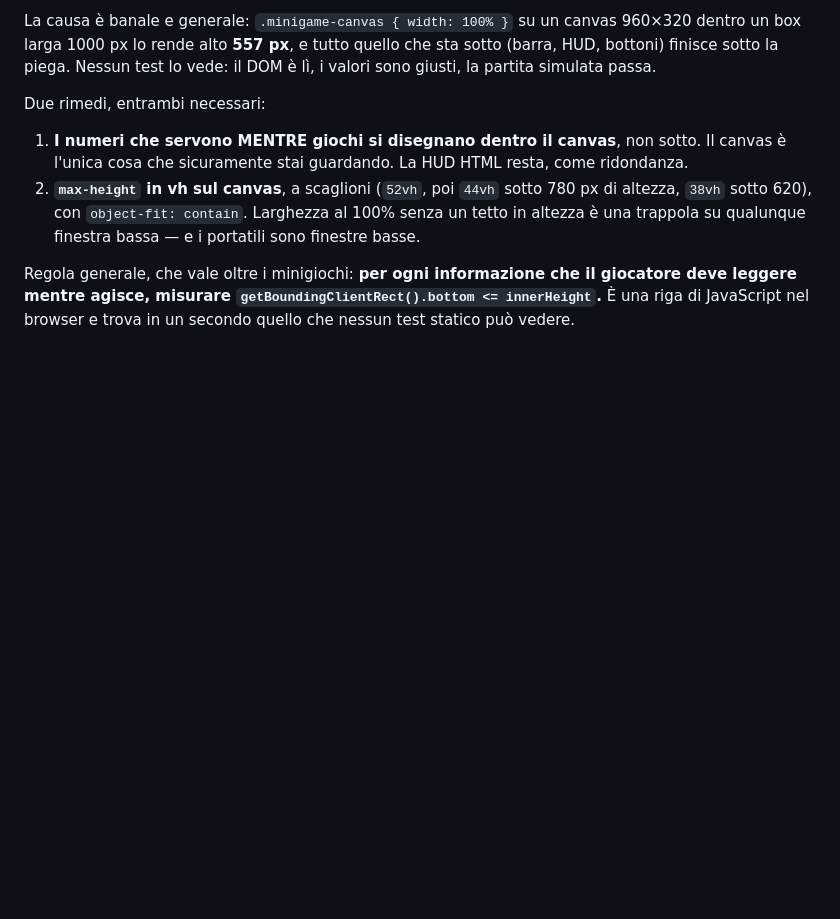
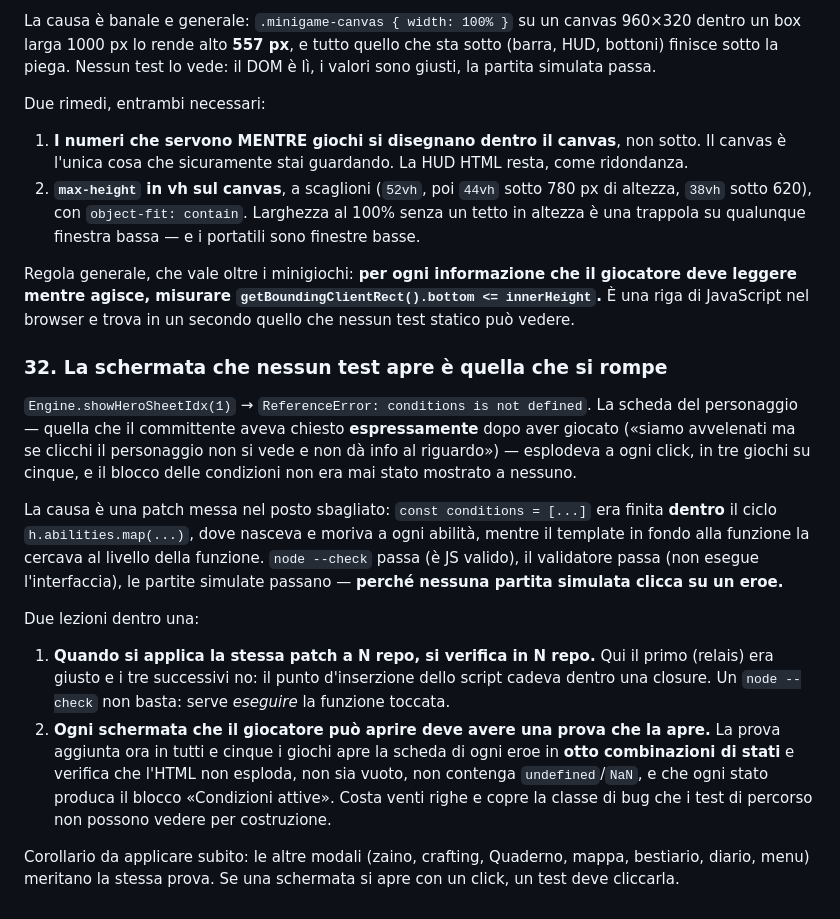
Before and after one commit to Galiv04/dnd-motore, a Markdown page: docs/LESSONS-LEARNED.md, the part around the change. GitHub-like rendering; blank space fills up the shorter version.

Commit message:
LESSON 32: la schermata che nessun test apre è quella che si rompe
La scheda del personaggio crashava in tre giochi su cinque per una patch finita
dentro una closure: JS valido, validatore verde, partite simulate verdi, perché
nessuna partita simulata clicca su un eroe. Due lezioni: quando si applica la
stessa patch a N repo si VERIFICA in N repo eseguendo la funzione toccata; e ogni
schermata che si apre con un click deve avere un test che la clicca.

Co-Authored-By: Claude Fable 5 <noreply@anthropic.com>

```diff
--- a/docs/LESSONS-LEARNED.md
+++ b/docs/LESSONS-LEARNED.md
@@ -641,3 +641,31 @@ Due rimedi, entrambi necessari:
 Regola generale, che vale oltre i minigiochi: **per ogni informazione che il giocatore deve leggere
 mentre agisce, misurare `getBoundingClientRect().bottom <= innerHeight`.** È una riga di JavaScript
 nel browser e trova in un secondo quello che nessun test statico può vedere.
+
+### 32. La schermata che nessun test apre è quella che si rompe
+
+`Engine.showHeroSheetIdx(1)` → `ReferenceError: conditions is not defined`. La scheda del
+personaggio — quella che il committente aveva chiesto **espressamente** dopo aver giocato
+(«siamo avvelenati ma se clicchi il personaggio non si vede e non dà info al riguardo») —
+esplodeva a ogni click, in tre giochi su cinque, e il blocco delle condizioni non era mai stato
+mostrato a nessuno.
+
+La causa è una patch messa nel posto sbagliato: `const conditions = [...]` era finita **dentro** il
+ciclo `h.abilities.map(...)`, dove nasceva e moriva a ogni abilità, mentre il template in fondo alla
+funzione la cercava al livello della funzione. `node --check` passa (è JS valido), il validatore
+passa (non esegue l'interfaccia), le partite simulate passano — **perché nessuna partita simulata
+clicca su un eroe.**
+
+Due lezioni dentro una:
+
+1. **Quando si applica la stessa patch a N repo, si verifica in N repo.** Qui il primo (relais) era
+   giusto e i tre successivi no: il punto d'inserzione dello script cadeva dentro una closure.
+   Un `node --check` non basta: serve *eseguire* la funzione toccata.
+2. **Ogni schermata che il giocatore può aprire deve avere una prova che la apre.** La prova aggiunta
+   ora in tutti e cinque i giochi apre la scheda di ogni eroe in **otto combinazioni di stati** e
+   verifica che l'HTML non esploda, non sia vuoto, non contenga `undefined`/`NaN`, e che ogni stato
+   produca il blocco «Condizioni attive». Costa venti righe e copre la classe di bug che i test di
+   percorso non possono vedere per costruzione.
+
+Corollario da applicare subito: le altre modali (zaino, crafting, Quaderno, mappa, bestiario,
+diario, menu) meritano la stessa prova. Se una schermata si apre con un click, un test deve cliccarla.
```
